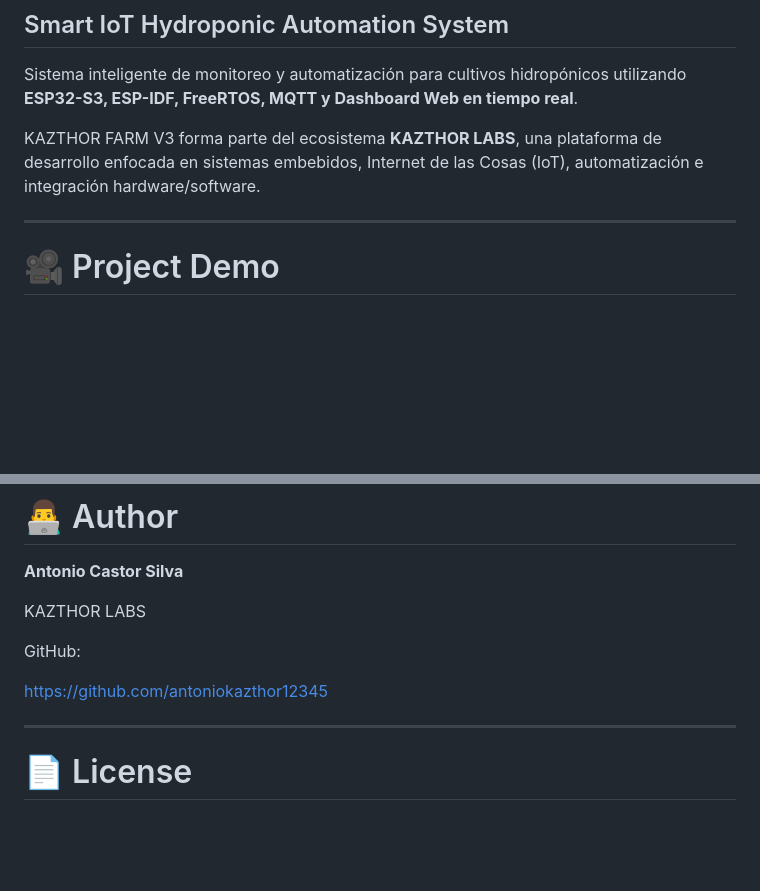
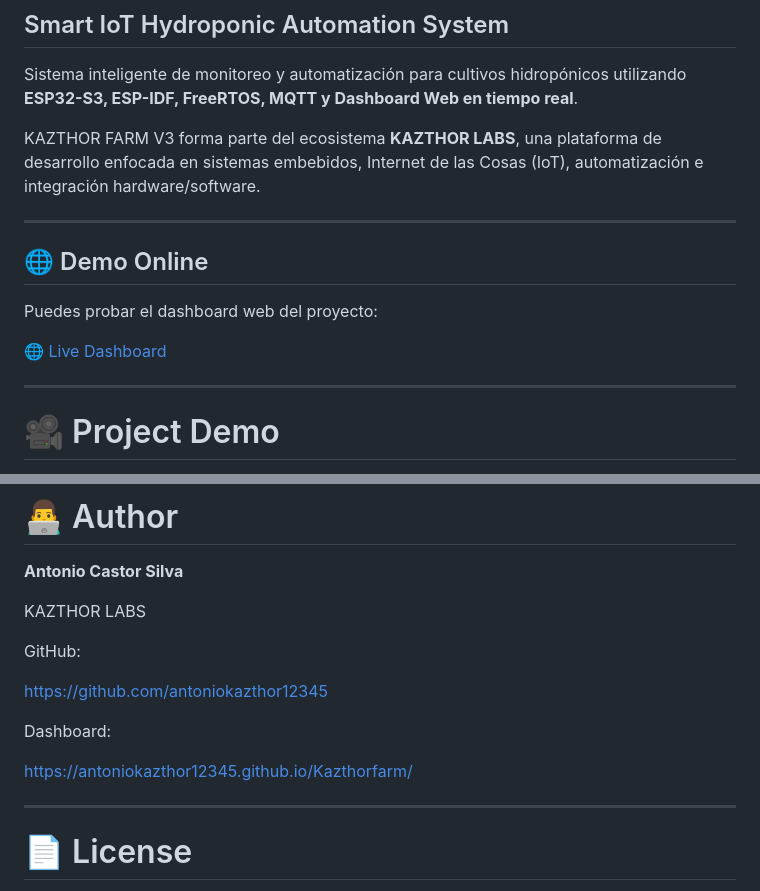
Before and after one commit to antoniokazthor12345/Kazthorfarm, a Markdown page: README.md, 2 parts joined by grey strips. Drawn GitHub-style; blank space fills up the shorter version.

Commit message:
Add demo online section to README
Added online demo section and links to README.

```diff
--- a/README.md
+++ b/README.md
@@ -5,6 +5,14 @@
 Sistema inteligente de monitoreo y automatización para cultivos hidropónicos utilizando **ESP32-S3, ESP-IDF, FreeRTOS, MQTT y Dashboard Web en tiempo real**.
 
 KAZTHOR FARM V3 forma parte del ecosistema **KAZTHOR LABS**, una plataforma de desarrollo enfocada en sistemas embebidos, Internet de las Cosas (IoT), automatización e integración hardware/software.
+
+---
+
+## 🌐 Demo Online
+
+Puedes probar el dashboard web del proyecto:
+
+[🌐 Live Dashboard](https://antoniokazthor12345.github.io/Kazthorfarm/)
 
 ---
 
@@ -499,6 +507,10 @@ GitHub:
 
 https://github.com/antoniokazthor12345
 
+Dashboard:
+
+https://antoniokazthor12345.github.io/Kazthorfarm/
+
 ---
 
 # 📄 License
```
